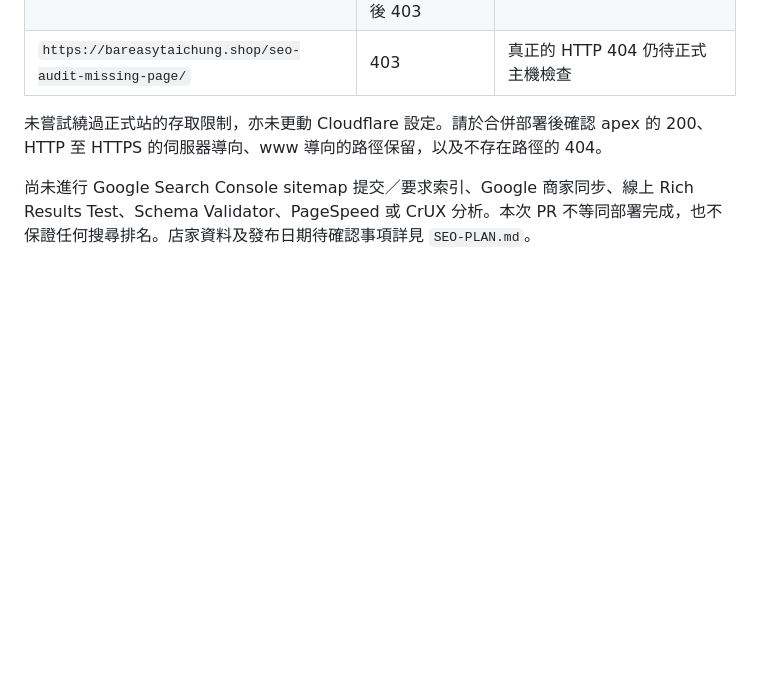
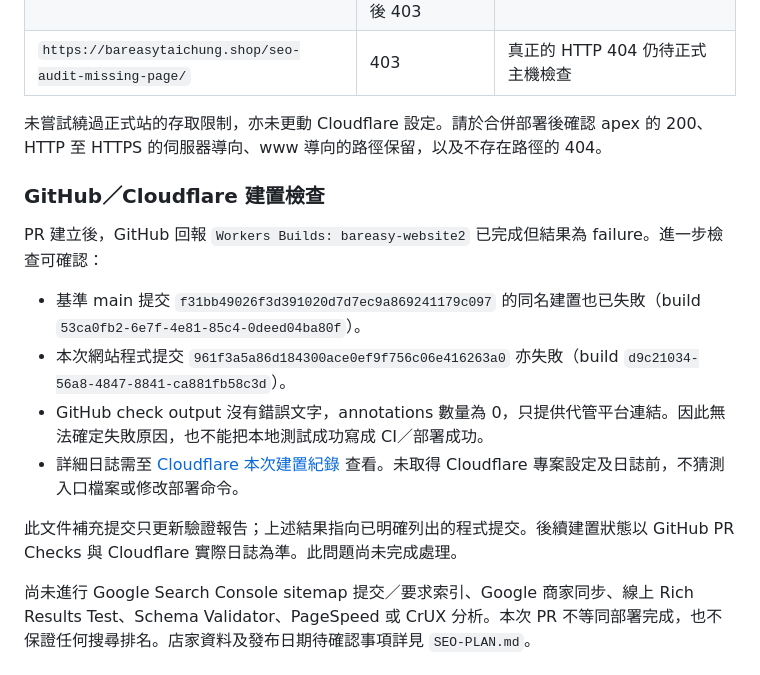
Before and after one commit to toy30754/barEasy-website2, a Markdown page: SEO-VALIDATION.md, the part around the change. Rendered like a GitHub page; blank space fills up the shorter version.

Commit message:
Document existing Cloudflare build failure and deployment verification limits

```diff
--- a/SEO-VALIDATION.md
+++ b/SEO-VALIDATION.md
@@ -55,6 +55,17 @@
 
 未嘗試繞過正式站的存取限制，亦未更動 Cloudflare 設定。請於合併部署後確認 apex 的 200、HTTP 至 HTTPS 的伺服器導向、www 導向的路徑保留，以及不存在路徑的 404。
 
+### GitHub／Cloudflare 建置檢查
+
+PR 建立後，GitHub 回報 `Workers Builds: bareasy-website2` 已完成但結果為 failure。進一步檢查可確認：
+
+- 基準 main 提交 `f31bb49026f3d391020d7d7ec9a869241179c097` 的同名建置也已失敗（build `53ca0fb2-6e7f-4e81-85c4-0deed04ba80f`）。
+- 本次網站程式提交 `961f3a5a86d184300ace0ef9f756c06e416263a0` 亦失敗（build `d9c21034-56a8-4847-8841-ca881fb58c3d`）。
+- GitHub check output 沒有錯誤文字，annotations 數量為 0，只提供代管平台連結。因此無法確定失敗原因，也不能把本地測試成功寫成 CI／部署成功。
+- 詳細日誌需至 [Cloudflare 本次建置紀錄](https://dash.cloudflare.com/af99e3fa77d6af8ee3d1bdcf6cab270d/workers/services/view/bareasy-website2/production/builds/d9c21034-56a8-4847-8841-ca881fb58c3d) 查看。未取得 Cloudflare 專案設定及日誌前，不猜測入口檔案或修改部署命令。
+
+此文件補充提交只更新驗證報告；上述結果指向已明確列出的程式提交。後續建置狀態以 GitHub PR Checks 與 Cloudflare 實際日誌為準。此問題尚未完成處理。
+
 尚未進行 Google Search Console sitemap 提交／要求索引、Google 商家同步、線上 Rich Results Test、Schema Validator、PageSpeed 或 CrUX 分析。本次 PR 不等同部署完成，也不保證任何搜尋排名。店家資料及發布日期待確認事項詳見 `SEO-PLAN.md`。
 
 ## 本次檔案範圍
```
Also changed, not shown: SEO-PLAN.md (+1 -0 lines).
